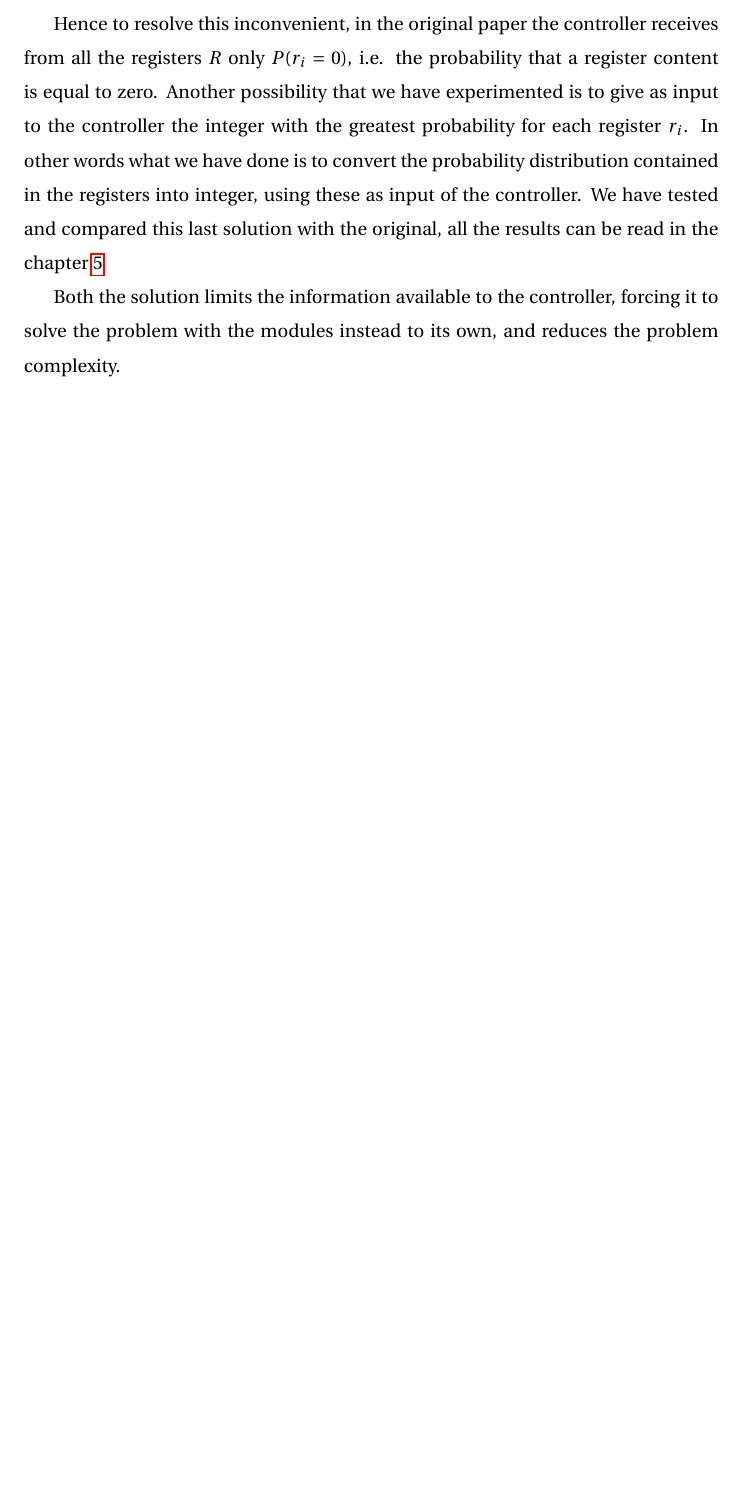
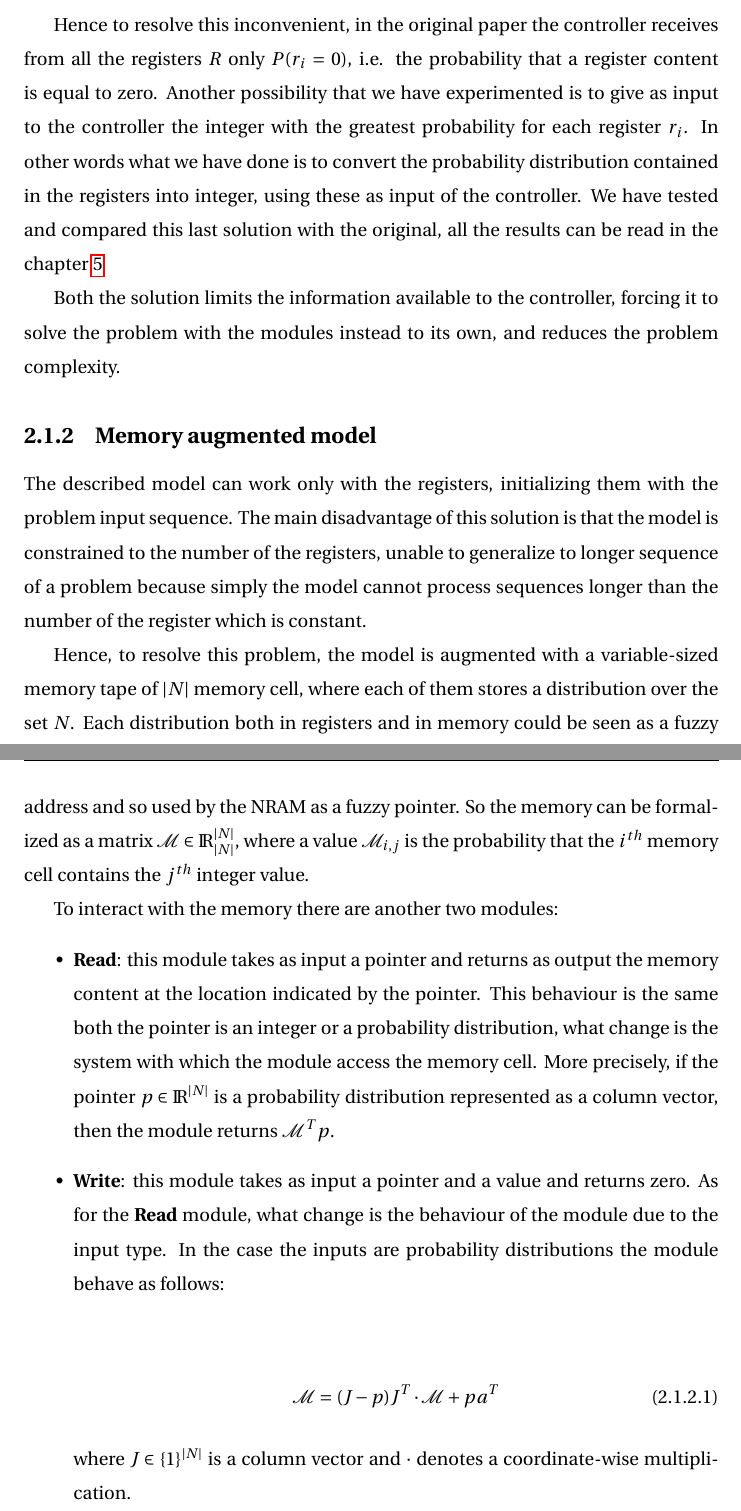
Before and after one commit to DrugoLebowski/master-thesis, a LaTeX thesis (Tesi di valerio.tex, which reads neural-random-access-machine.tex): part of page 22 of 28 before the commit and two parts of pages 22 and 23 of 29 after it, the two joined at a grey line, cut so that both start at the same text, the shorter picture padded with empty space. Compiled offline with pdfLaTeX.

Commit message:
Add Memory Augmented NRAM Model subsection

```diff
--- a/neural-random-access-machine.tex
+++ b/neural-random-access-machine.tex
@@ -112,3 +113,21 @@ As stated previously, at the line \ref{lst:nram:line-6} the controller get some
 Hence to resolve this inconvenient, in the original paper the controller receives from all the registers $R$ only $P(r_{i} = 0)$, i.e. the probability that a register content is equal to zero. Another possibility that we have experimented is to give as input to the controller the integer with the greatest probability for each register $r_{i}$. In other words what we have done is to convert the probability distribution contained in the registers into integer, using these as input of the controller. We have tested and compared this last solution with the original, all the results can be read in the chapter \ref{experiments}
 
 Both the solution limits the information available to the controller, forcing it to solve the problem with the modules instead to its own, and reduces the problem complexity.
+
+\subsection{Memory augmented model}
+The described model can work only with the registers, initializing them with the problem input sequence. The main disadvantage of this solution is that the model is constrained to the number of the registers, unable to generalize to longer sequence of a problem because simply the model cannot process sequences longer than the number of the register which is constant.
+
+Hence, to resolve this problem, the model is augmented with a variable-sized memory tape of $|N|$ memory cell, where each of them stores a distribution over the set $N$. Each distribution both in registers and in memory could be seen as a fuzzy address and so used by the NRAM as a fuzzy pointer. So the memory can be formalized as a matrix $\mathcal{M} \in \textrm{I\!R}_{|N|}^{|N|}$, where a value $\mathcal{M}_{i,j}$ is the probability that the $i^{th}$ memory cell contains the $j^{th}$ integer value.
+
+To interact with the memory there are another two modules:
+\begin{itemize}
+	\item{\textbf{Read}: this module takes as input a pointer and returns as output the memory content at the location indicated by the pointer. This behaviour is the same both the pointer is an integer or a probability distribution, what change is the system with which the module access the memory cell. More precisely, if the pointer $p\in\textrm{I\!R}^{|N|}$ is a probability distribution represented as a column vector, then the module returns $\mathcal{M}^{T}p$.}
+	\item{\textbf{Write}: this module takes as input a pointer and a value and returns zero. As for the \textbf{Read} module,  what change is the behaviour of the module due to the input type. In the case the inputs are probability distributions the module behave as follows:
+\begin{center}
+	\begin{equation}
+	\mathcal{M} = (J - p)J^{T} \cdot \mathcal{M} + pa^{T}
+	\end{equation}
+\end{center}
+where $J \in \{1\}^{|N|}$ is a column vector and $\cdot$ denotes a coordinate-wise multiplication.
+}
+\end{itemize}
```
Also changed, not shown: neural-random-access-machine.tex (5 more changed lines).
